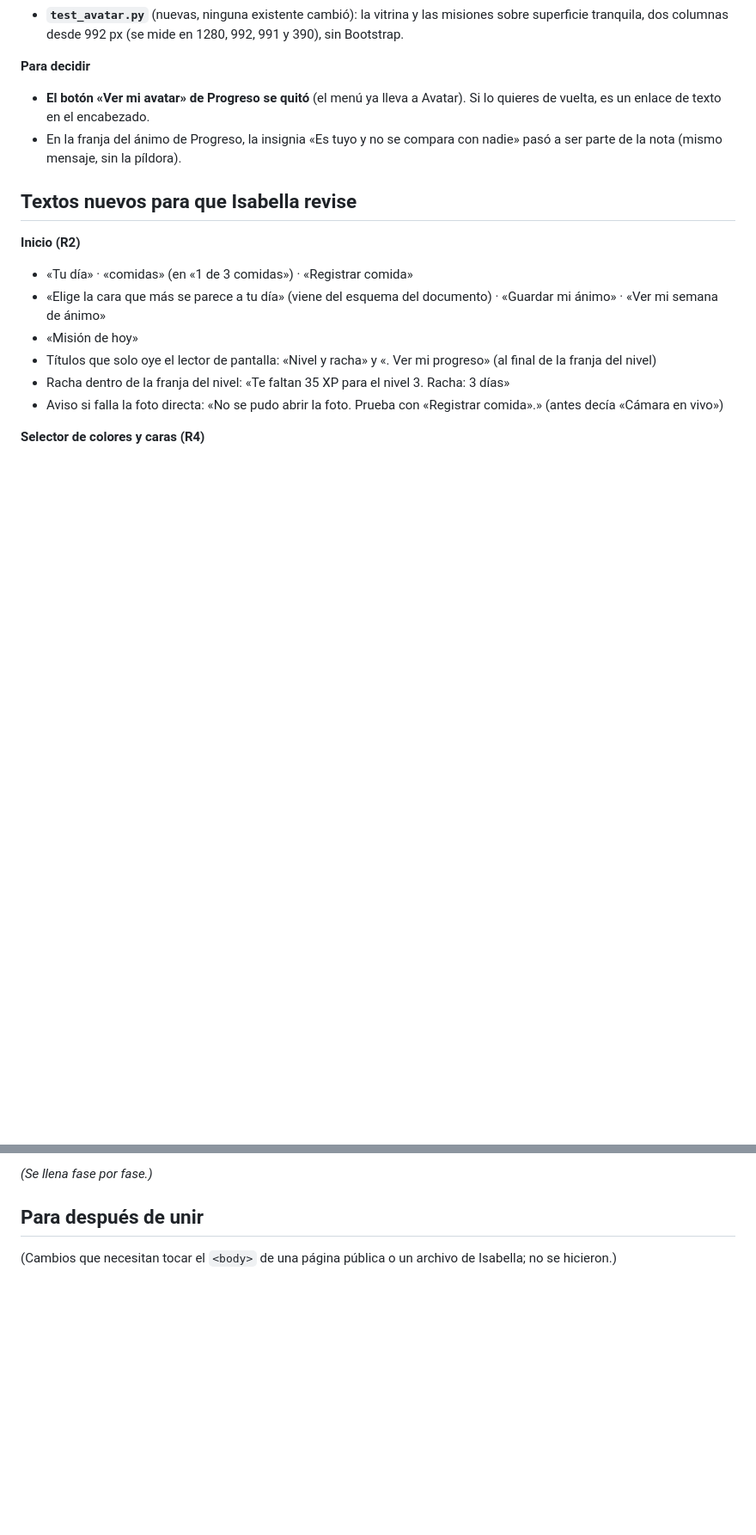
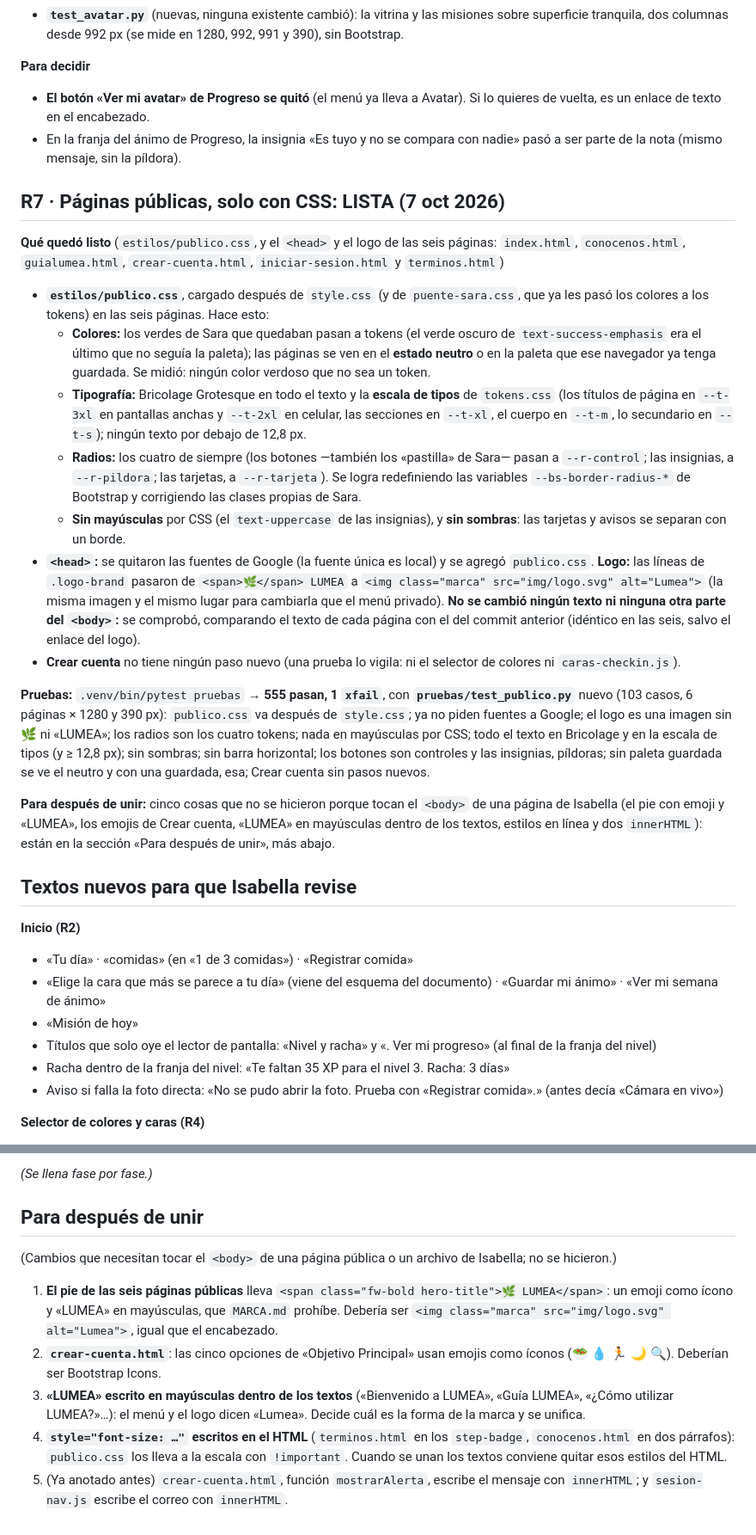
Before and after one commit to sarajulianajm1-creator/Lumea-frontend, a Markdown page: docs/tickets/ESTADO-rediseno.md, 2 parts joined by grey strips. Shown at 86% size. Drawn GitHub-style; blank space fills up the shorter version.

Commit message:
ESTADO del rediseño: R7 lista y lista de «Para después de unir»
Co-Authored-By: Claude Sonnet 5.5 <noreply@anthropic.com>

```diff
--- a/docs/tickets/ESTADO-rediseno.md
+++ b/docs/tickets/ESTADO-rediseno.md
@@ -158,6 +158,21 @@ El código del rediseño es de la IA; el plan, las decisiones, los textos y la r
 - **El botón «Ver mi avatar» de Progreso se quitó** (el menú ya lleva a Avatar). Si lo quieres de vuelta, es un enlace de texto en el encabezado.
 - En la franja del ánimo de Progreso, la insignia «Es tuyo y no se compara con nadie» pasó a ser parte de la nota (mismo mensaje, sin la píldora).
 
+## R7 · Páginas públicas, solo con CSS: LISTA (7 oct 2026)
+
+**Qué quedó listo** (`estilos/publico.css`, y el `<head>` y el logo de las seis páginas: `index.html`, `conocenos.html`, `guialumea.html`, `crear-cuenta.html`, `iniciar-sesion.html` y `terminos.html`)
+- **`estilos/publico.css`**, cargado después de `style.css` (y de `puente-sara.css`, que ya les pasó los colores a los tokens) en las seis páginas. Hace esto:
+  - **Colores:** los verdes de Sara que quedaban pasan a tokens (el verde oscuro de `text-success-emphasis` era el último que no seguía la paleta); las páginas se ven en el **estado neutro** o en la paleta que ese navegador ya tenga guardada. Se midió: ningún color verdoso que no sea un token.
+  - **Tipografía:** Bricolage Grotesque en todo el texto y la **escala de tipos** de `tokens.css` (los títulos de página en `--t-3xl` en pantallas anchas y `--t-2xl` en celular, las secciones en `--t-xl`, el cuerpo en `--t-m`, lo secundario en `--t-s`); ningún texto por debajo de 12,8 px.
+  - **Radios:** los cuatro de siempre (los botones —también los «pastilla» de Sara— pasan a `--r-control`; las insignias, a `--r-pildora`; las tarjetas, a `--r-tarjeta`). Se logra redefiniendo las variables `--bs-border-radius-*` de Bootstrap y corrigiendo las clases propias de Sara.
+  - **Sin mayúsculas** por CSS (el `text-uppercase` de las insignias), y **sin sombras**: las tarjetas y avisos se separan con un borde.
+- **`<head>`:** se quitaron las fuentes de Google (la fuente única es local) y se agregó `publico.css`. **Logo:** las líneas de `.logo-brand` pasaron de `<span>🌿</span> LUMEA` a `<img class="marca" src="img/logo.svg" alt="Lumea">` (la misma imagen y el mismo lugar para cambiarla que el menú privado). **No se cambió ningún texto ni ninguna otra parte del `<body>`:** se comprobó, comparando el texto de cada página con el del commit anterior (idéntico en las seis, salvo el enlace del logo).
+- **Crear cuenta** no tiene ningún paso nuevo (una prueba lo vigila: ni el selector de colores ni `caras-checkin.js`).
+
+**Pruebas:** `.venv/bin/pytest pruebas` → **555 pasan, 1 `xfail`**, con **`pruebas/test_publico.py`** nuevo (103 casos, 6 páginas × 1280 y 390 px): `publico.css` va después de `style.css`; ya no piden fuentes a Google; el logo es una imagen sin 🌿 ni «LUMEA»; los radios son los cuatro tokens; nada en mayúsculas por CSS; todo el texto en Bricolage y en la escala de tipos (y ≥ 12,8 px); sin sombras; sin barra horizontal; los botones son controles y las insignias, píldoras; sin paleta guardada se ve el neutro y con una guardada, esa; Crear cuenta sin pasos nuevos.
+
+**Para después de unir:** cinco cosas que no se hicieron porque tocan el `<body>` de una página de Isabella (el pie con emoji y «LUMEA», los emojis de Crear cuenta, «LUMEA» en mayúsculas dentro de los textos, estilos en línea y dos `innerHTML`): están en la sección «Para después de unir», más abajo.
+
 ## Textos nuevos para que Isabella revise
 
 **Inicio (R2)**
@@ -193,3 +208,9 @@ El código del rediseño es de la IA; el plan, las decisiones, los textos y la r
 ## Para después de unir
 
 (Cambios que necesitan tocar el `<body>` de una página pública o un archivo de Isabella; no se hicieron.)
+
+1. **El pie de las seis páginas públicas** lleva `<span class="fw-bold hero-title">🌿 LUMEA</span>`: un emoji como ícono y «LUMEA» en mayúsculas, que `MARCA.md` prohíbe. Debería ser `<img class="marca" src="img/logo.svg" alt="Lumea">`, igual que el encabezado.
+2. **`crear-cuenta.html`**: las cinco opciones de «Objetivo Principal» usan emojis como íconos (🥗 💧 🏃 🌙 🔍). Deberían ser Bootstrap Icons.
+3. **«LUMEA» escrito en mayúsculas dentro de los textos** («Bienvenido a LUMEA», «Guía LUMEA», «¿Cómo utilizar LUMEA?»…): el menú y el logo dicen «Lumea». Decide cuál es la forma de la marca y se unifica.
+4. **`style="font-size: …"` escritos en el HTML** (`terminos.html` en los `step-badge`, `conocenos.html` en dos párrafos): `publico.css` los lleva a la escala con `!important`. Cuando se unan los textos conviene quitar esos estilos del HTML.
+5. (Ya anotado antes) `crear-cuenta.html`, función `mostrarAlerta`, escribe el mensaje con `innerHTML`; y `sesion-nav.js` escribe el correo con `innerHTML`.
```
